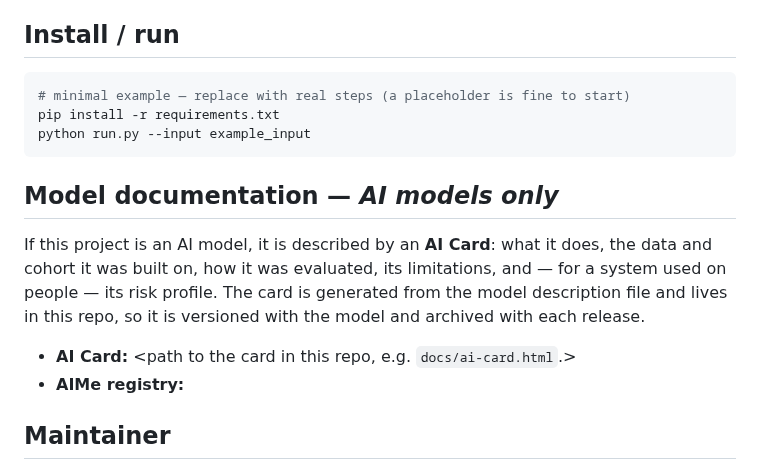
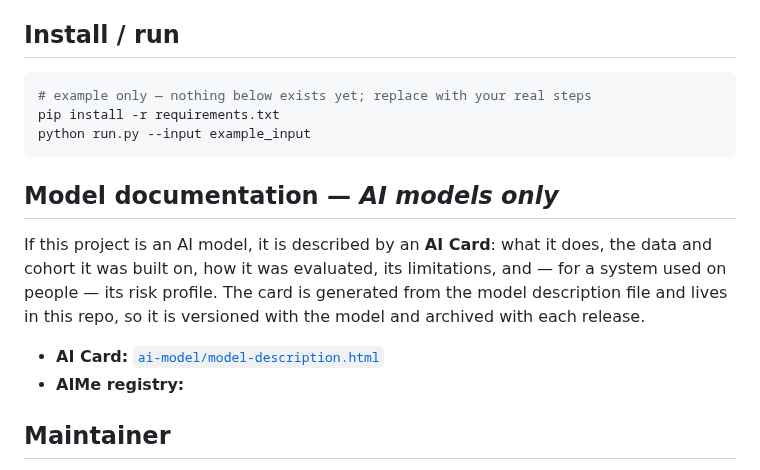
Before and after one commit to CVDLINK/model-template, a Markdown page: README.md, the part around the change. GitHub-like rendering.

````diff
--- a/README.md
+++ b/README.md
@@ -20,7 +20,7 @@
 ## Install / run
 
 ```bash
-# minimal example — replace with real steps (a placeholder is fine to start)
+# example only — nothing below exists yet; replace with your real steps
 pip install -r requirements.txt
 python run.py --input example_input
 ```
@@ -32,7 +32,7 @@ cohort it was built on, how it was evaluated, its limitations, and — for a sys
 people — its risk profile. The card is generated from the model description file and lives in
 this repo, so it is versioned with the model and archived with each release.
 
-- **AI Card:** <path to the card in this repo, e.g. `docs/ai-card.html`.>
+- **AI Card:** [`ai-model/model-description.html`](ai-model/model-description.html)
 - **AIMe registry:** <add the registry link once the record is submitted.>
 
 ## Maintainer
````
Also changed, not shown: PUBLISHING.md (+38 -12 lines), ai-model/README.md (added, +121 -0 lines), data-flow.jpg (added), 16 other files.
